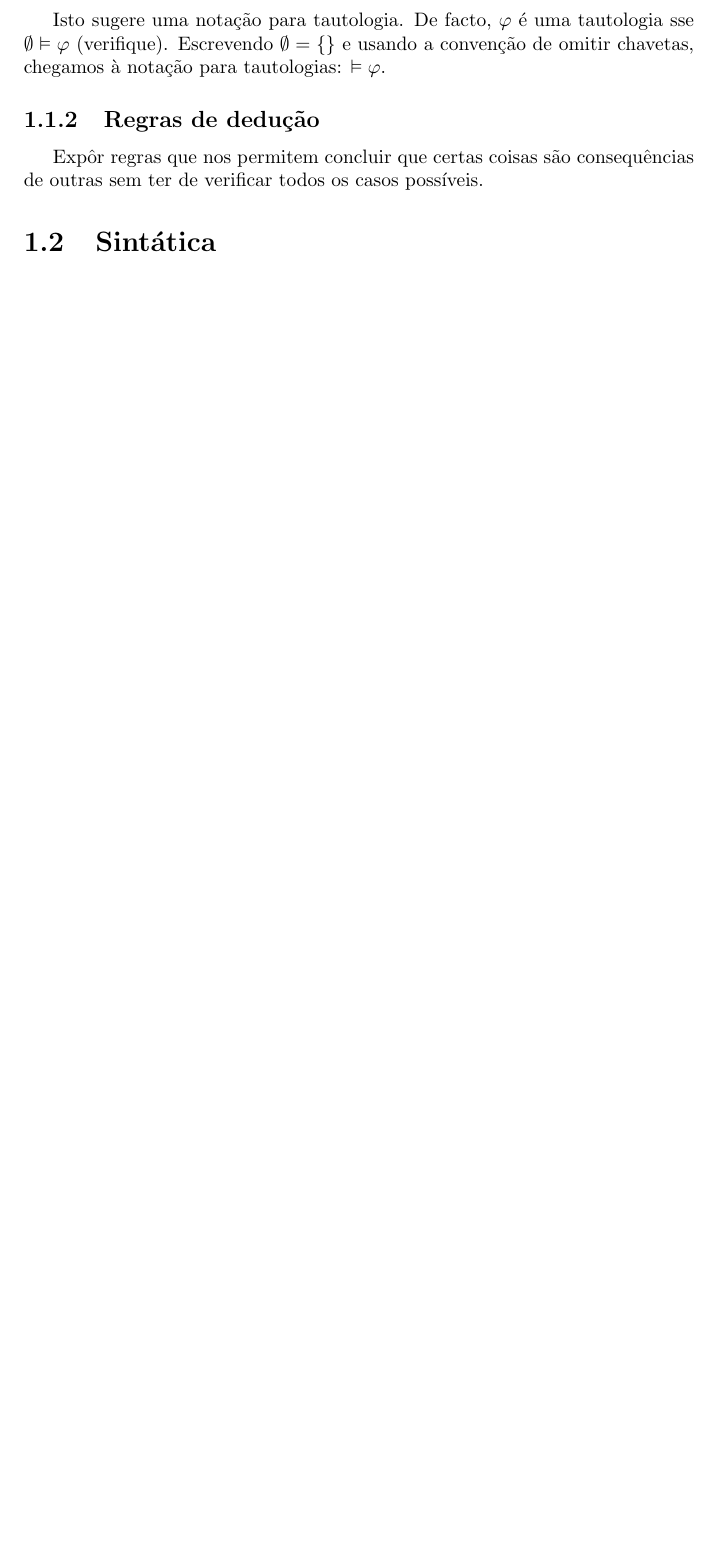
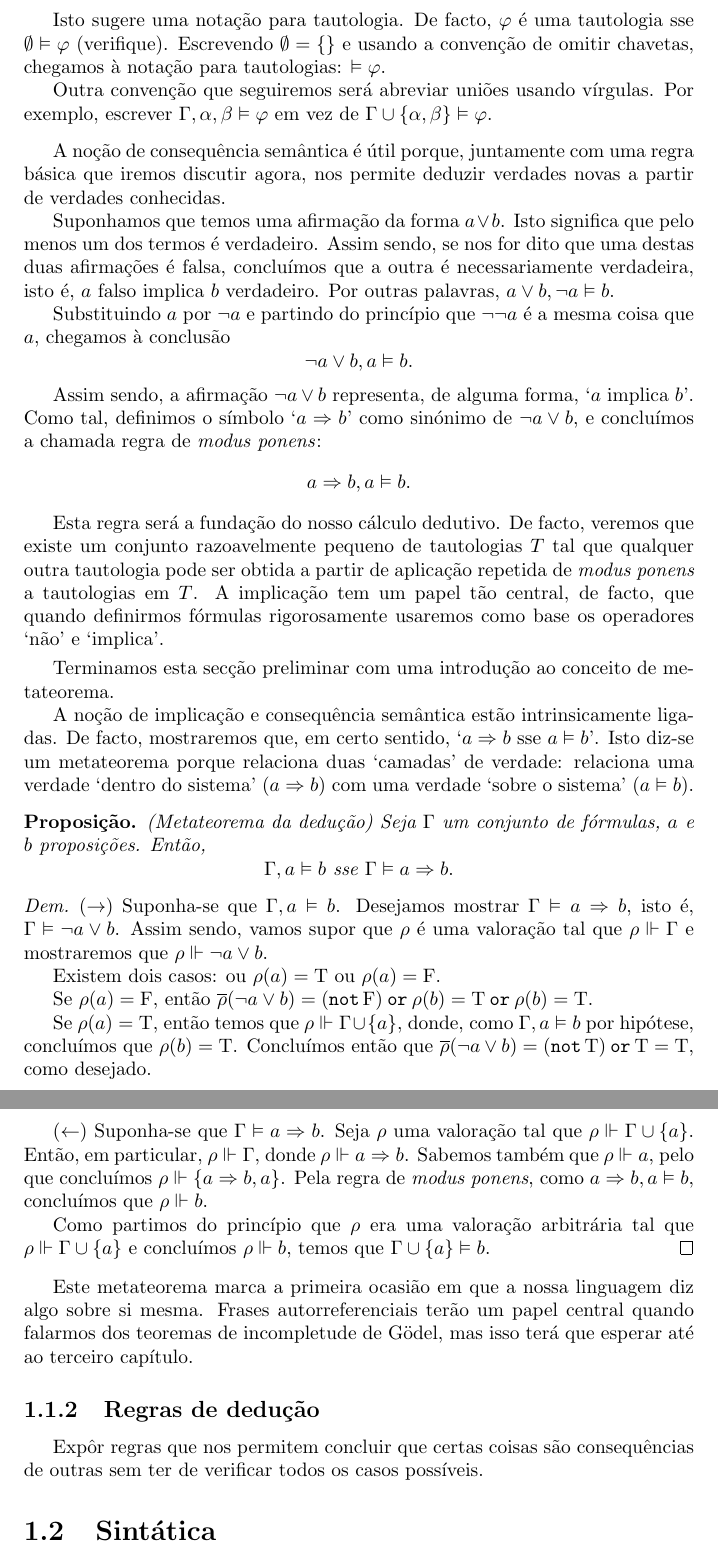
Before and after one commit to robly18/theorems, a LaTeX document (logica.tex): part of page 7 of 9 before the commit and two parts of pages 7 and 8 of 11 after it, the two joined at a grey line, cut so that both start at the same text, the shorter picture padded with empty space. Compiled offline with pdfLaTeX.

Commit message:
first draft of section 1

```diff
--- a/logica.tex
+++ b/logica.tex
@@ -174,7 +174,48 @@
 	Normalmente, quando $\Gamma$ é um conjunto finito, abreviamos a notação, omitindo chavetas. Por exemplo, se $\Gamma = \{\gamma_1, \gamma_2, \gamma_3\}$, escreveríamos $\gamma_1, \gamma_2, \gamma_3 \vDash \varphi$.
 
 	Isto sugere uma notação para tautologia. De facto, $\varphi$ é uma tautologia sse $\emptyset \vDash \varphi$ (verifique). Escrevendo $\emptyset = \{\}$ e usando a convenção de omitir chavetas, chegamos à notação para tautologias: $\vDash \varphi$.
+
+	Outra convenção que seguiremos será abreviar uniões usando vírgulas. Por exemplo, escrever $\Gamma, \alpha, \beta \vDash \varphi$ em vez de $\Gamma \cup \{\alpha, \beta\} \vDash \varphi$.
 	\end{definicao*}
+
+	A noção de consequência semântica é útil porque, juntamente com uma regra básica que iremos discutir agora, nos permite deduzir verdades novas a partir de verdades conhecidas.
+
+	Suponhamos que temos uma afirmação da forma $a \lor b$. Isto significa que pelo menos um dos termos é verdadeiro. Assim sendo, se nos for dito que uma destas duas afirmações é falsa, concluímos que a outra é necessariamente verdadeira, isto é, $a$ falso implica $b$ verdadeiro. Por outras palavras, $a \lor b, \neg a \vDash b$.
+
+	Substituindo $a$ por $\neg a$ e partindo do princípio que $\neg \neg a$ é a mesma coisa que $a$, chegamos à conclusão
+	\[\neg a \lor b, a \vDash b.\]
+
+	Assim sendo, a afirmação $\neg a \lor b$ representa, de alguma forma, `$a$ implica $b$'. Como tal, definimos o símbolo `$a \Rightarrow b$' como sinónimo de $\neg a \lor b$, e concluímos a chamada regra de \textit{modus ponens}:
+	\[a \Rightarrow b, a \vDash b.\]
+
+	Esta regra será a fundação do nosso cálculo dedutivo. De facto, veremos que existe um conjunto razoavelmente pequeno de tautologias $T$ tal que qualquer outra tautologia pode ser obtida a partir de aplicação repetida de \textit{modus ponens} a tautologias em $T$. A implicação tem um papel tão central, de facto, que quando definirmos fórmulas rigorosamente usaremos como base os operadores `não' e `implica'.
+
+	\smallskip
+
+	Terminamos esta secção preliminar com uma introdução ao conceito de metateorema.
+
+	A noção de implicação e consequência semântica estão intrinsicamente ligadas. De facto, mostraremos que, em certo sentido, `$a \Rightarrow b$ sse $a \vDash b$'. Isto diz-se um metateorema porque relaciona duas `camadas' de verdade: relaciona uma verdade `dentro do sistema' ($a \Rightarrow b$) com uma verdade `sobre o sistema' ($a \vDash b$).
+
+	\begin{prop*}
+	(Metateorema da dedução) Seja $\Gamma$ um conjunto de fórmulas, $a$ e $b$ proposições. Então,
+	\[\Gamma, a \vDash b \text{ sse } \Gamma \vDash a \Rightarrow b.\]
+	\end{prop*}
+
+	\begin{proof}
+	($\rightarrow$) Suponha-se que $\Gamma, a \vDash b$. Desejamos mostrar $\Gamma \vDash a \Rightarrow b$, isto é, $\Gamma \vDash \neg a \lor b$. Assim sendo, vamos supor que $\rho$ é uma valoração tal que $\rho \Vdash \Gamma$ e mostraremos que $\rho \Vdash \neg a \lor b$.
+
+	Existem dois casos: ou $\rho(a) = \lt$ ou $\rho(a) = \lf$.
+
+	Se $\rho(a) = \lf$, então $\overline\rho(\neg a \lor b) = (\pnot \lf) \por \rho(b) = \lt \por \rho(b) = \lt$.
+
+	Se $\rho(a) = \lt$, então temos que $\rho \Vdash \Gamma \cup \{a\}$, donde, como $\Gamma, a \vDash b$ por hipótese, concluímos que $\rho(b) = \lt$. Concluímos então que $\overline\rho(\neg a \lor b) = (\pnot \lt) \por \lt = \lt$, como desejado.
+
+	($\leftarrow$) Suponha-se que $\Gamma \vDash a \Rightarrow b$. Seja $\rho$ uma valoração tal que $\rho \Vdash \Gamma \cup \{a\}$. Então, em particular, $\rho \Vdash \Gamma$, donde $\rho \Vdash a \Rightarrow b$. Sabemos também que $\rho \Vdash a$, pelo que concluímos $\rho \Vdash \{a \Rightarrow b, a\}$. Pela regra de \textit{modus ponens}, como $a \Rightarrow b, a \vDash b$, concluímos que $\rho \Vdash b$.
+
+	Como partimos do princípio que $\rho$ era uma valoração arbitrária tal que $\rho \Vdash \Gamma \cup \{a\}$ e concluímos $\rho \Vdash b$, temos que $\Gamma \cup \{a\} \vDash b$.
+	\end{proof}
+
+	Este metateorema marca a primeira ocasião em que a nossa linguagem diz algo sobre si mesma. Frases autorreferenciais terão um papel central quando falarmos dos teoremas de incompletude de Gödel, mas isso terá que esperar até ao terceiro capítulo.
 
 	\subsection{Regras de dedução}
 
```
